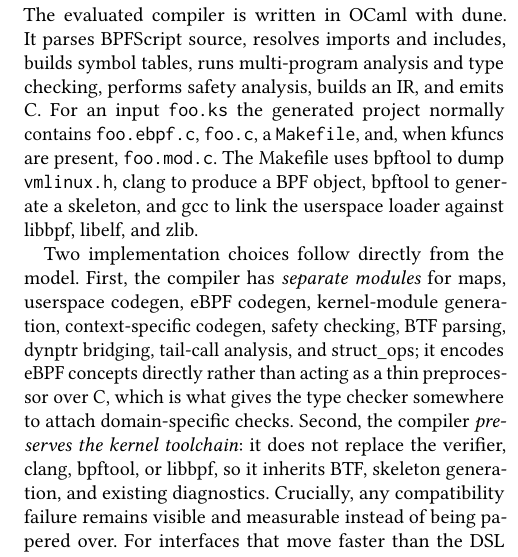
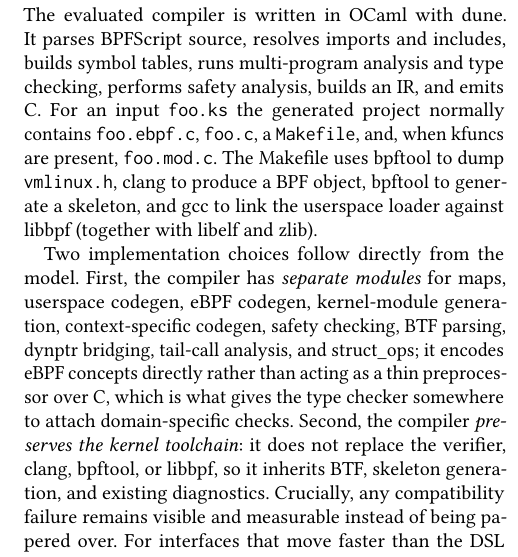
Before and after one commit to yunwei37/kernel-script-paper, a LaTeX paper (paper/kernelscript-paper.tex): part of one column of page 3 of 7, cut so that both start at the same text. Compiled offline with pdfLaTeX.

Commit message:
paper: clarify libelf and zlib are libbpf's own link dependencies
Co-Authored-By: Claude Opus 4.8 (1M context) <noreply@anthropic.com>

```diff
--- a/paper/kernelscript-paper.tex
+++ b/paper/kernelscript-paper.tex
@@ -261,8 +261,8 @@ C. For an input \texttt{foo.ks} the generated project normally contains
 \texttt{foo.ebpf.c}, \texttt{foo.c}, a \texttt{Makefile}, and, when kfuncs are
 present, \texttt{foo.mod.c}. The Makefile uses bpftool to dump
 \texttt{vmlinux.h}, clang to produce a BPF object, bpftool to generate a
-skeleton, and gcc to link the userspace loader against libbpf, libelf, and
-zlib.
+skeleton, and gcc to link the userspace loader against libbpf (together with
+libelf and zlib).
 
 Two implementation choices follow directly from the model. First, the compiler
 has \emph{separate modules} for maps, userspace codegen, eBPF codegen,
```
